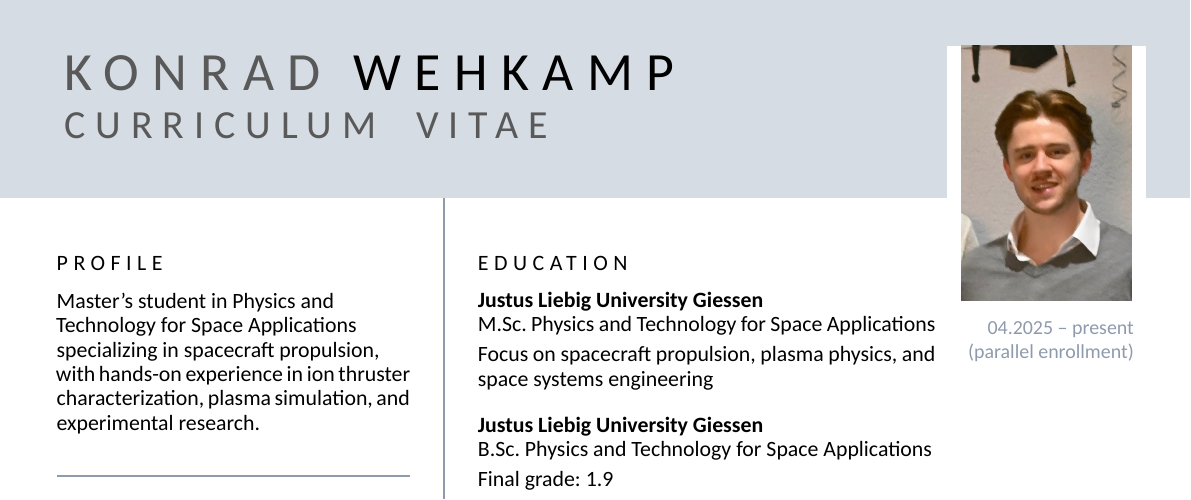
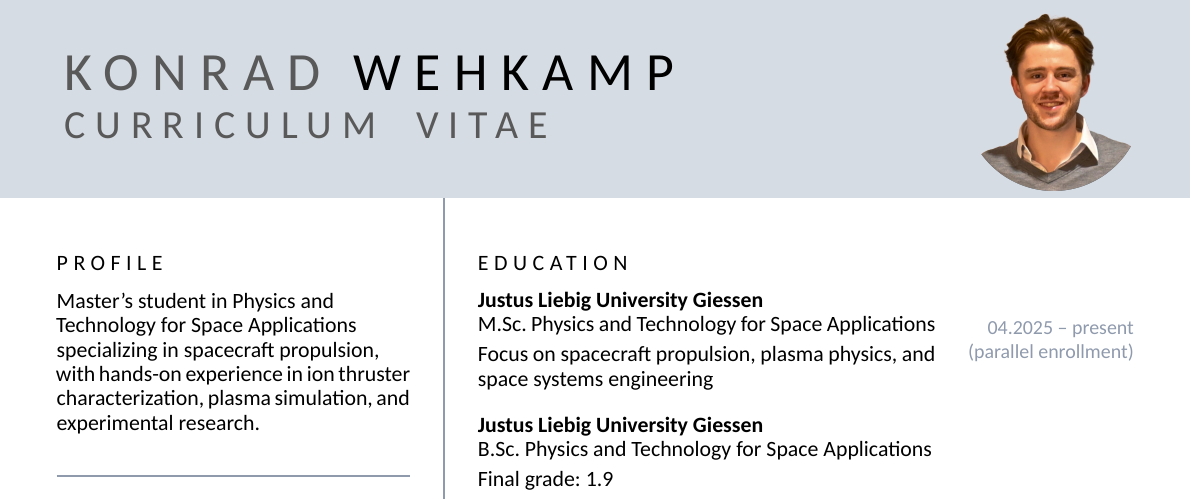
Before and after one commit to konradweh/cv, a LaTeX CV (CV_Konrad/main.tex, which reads CV_Konrad/preamble.tex): part of the page, cut so that both start at the same text. Compiled offline with XeLaTeX; a missing font is replaced by an installed copy or a similar font.

Commit message:
changed portrait

```diff
--- a/CV_Konrad/preamble.tex
+++ b/CV_Konrad/preamble.tex
@@ -78,7 +78,7 @@
 \newlength{\PhotoW} \setlength{\PhotoW}{35mm}
 \newlength{\PhotoH} \setlength{\PhotoH}{45mm}
 \newlength{\PhotoOffset}
-\setlength{\PhotoOffset}{8mm}
+\setlength{\PhotoOffset}{-6mm}
 
 % Column separation and ratio
 \newlength{\ColSep}
@@ -292,12 +292,14 @@
     ([yshift=-\HeaderH]current page.north east);
 
   % Photo block
-  \coordinate (PhotoNE) at ([xshift=-\PhotoOffset - \PhotoW,yshift=-\PhotoOffset]current page.north east);
-  \node[anchor=north west, fill=white, inner sep=0pt] at (PhotoNE)
+  \coordinate (PhotoNE) at ([xshift=-8mm - \PhotoW,yshift=-\PhotoOffset]current page.north east);
+  \node[
+    anchor=north west
+  ] at (PhotoNE)
   {%
     \begin{minipage}[t][\PhotoH][c]{\PhotoW}
       \centering
-      \includegraphics[width=\PhotoW,height=\PhotoH,keepaspectratio]{portrait.JPG}
+      \includegraphics[width=0.9\PhotoW,height=0.9\PhotoH,keepaspectratio]{portrait_circle.png}
     \end{minipage}%
   };
 
```
Also changed, not shown: CV_Konrad/main.pdf, CV_Konrad/portrait.JPG (deleted), CV_Konrad/portrait_circle.png (added), 5 other files.
